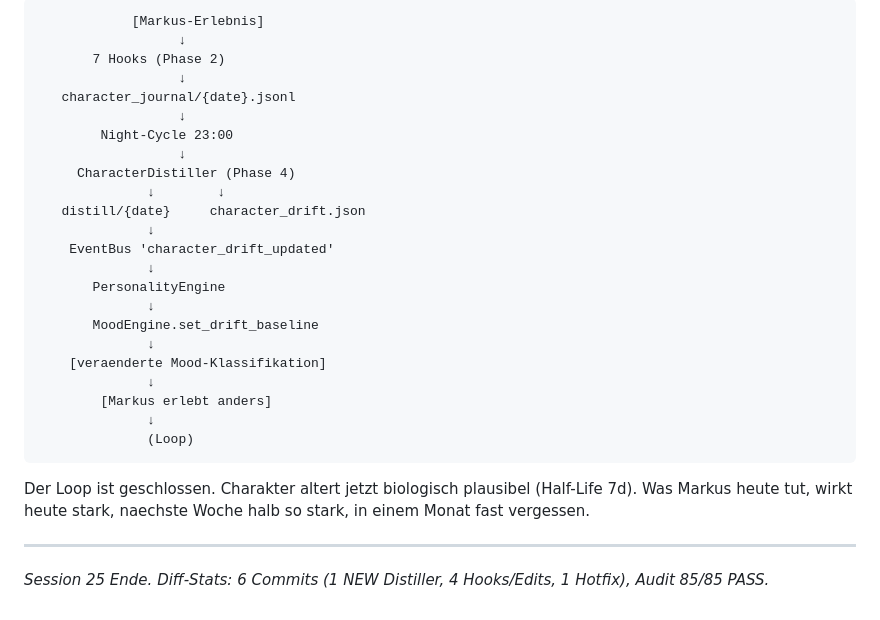
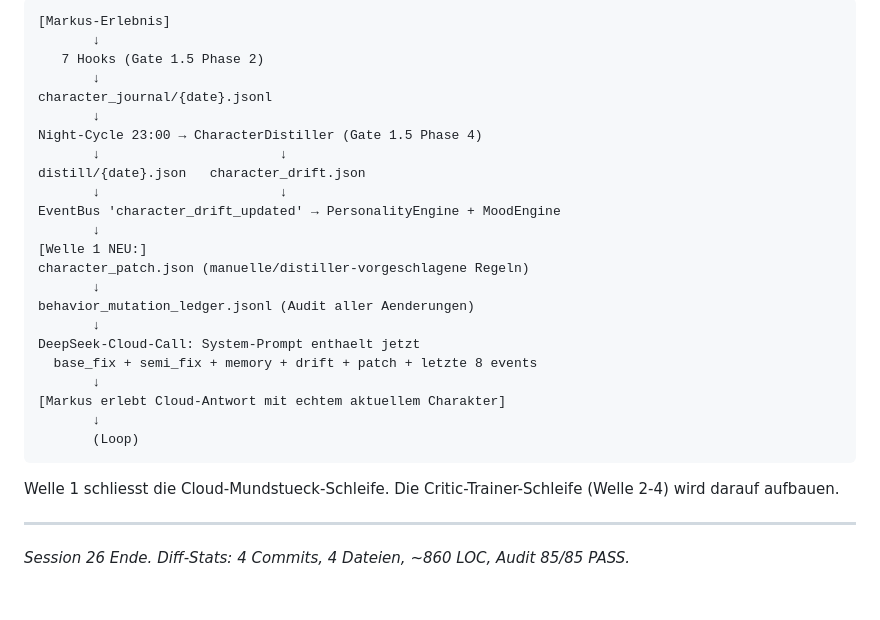
Before and after one commit to moloch00464-bit/MOLOCH, a Markdown page: logs/agent_handoff.md, the part around one of its changes. Drawn GitHub-style.

````diff
--- a/logs/agent_handoff.md
+++ b/logs/agent_handoff.md
@@ -158,34 +123,33 @@ Night-Cycle. Hilft beim Debuggen.
 
 ```
-            [Markus-Erlebnis]
-                  ↓
-       7 Hooks (Phase 2)
-                  ↓
-   character_journal/{date}.jsonl
-                  ↓
-        Night-Cycle 23:00
-                  ↓
-     CharacterDistiller (Phase 4)
-              ↓        ↓
-   distill/{date}     character_drift.json
-              ↓
-    EventBus 'character_drift_updated'
-              ↓
-       PersonalityEngine
-              ↓
-       MoodEngine.set_drift_baseline
-              ↓
-    [veraenderte Mood-Klassifikation]
-              ↓
-        [Markus erlebt anders]
-              ↓
-              (Loop)
+[Markus-Erlebnis]
+       ↓
+   7 Hooks (Gate 1.5 Phase 2)
+       ↓
+character_journal/{date}.jsonl
+       ↓
+Night-Cycle 23:00 → CharacterDistiller (Gate 1.5 Phase 4)
+       ↓                       ↓
+distill/{date}.json   character_drift.json
+       ↓                       ↓
+EventBus 'character_drift_updated' → PersonalityEngine + MoodEngine
+       ↓
+[Welle 1 NEU:]
+character_patch.json (manuelle/distiller-vorgeschlagene Regeln)
+       ↓
+behavior_mutation_ledger.jsonl (Audit aller Aenderungen)
+       ↓
+DeepSeek-Cloud-Call: System-Prompt enthaelt jetzt
+  base_fix + semi_fix + memory + drift + patch + letzte 8 events
+       ↓
+[Markus erlebt Cloud-Antwort mit echtem aktuellem Charakter]
+       ↓
+       (Loop)
 ```
 
-Der Loop ist geschlossen. Charakter altert jetzt biologisch plausibel
-(Half-Life 7d). Was Markus heute tut, wirkt heute stark, naechste Woche
-halb so stark, in einem Monat fast vergessen.
+Welle 1 schliesst die Cloud-Mundstueck-Schleife. Die Critic-Trainer-Schleife
+(Welle 2-4) wird darauf aufbauen.
 
 ---
 
-*Session 25 Ende. Diff-Stats: 6 Commits (1 NEW Distiller, 4 Hooks/Edits, 1 Hotfix), Audit 85/85 PASS.*
+*Session 26 Ende. Diff-Stats: 4 Commits, 4 Dateien, ~860 LOC, Audit 85/85 PASS.*
````
Also changed, not shown: other parts of logs/agent_handoff.md (+80 -115 lines).
